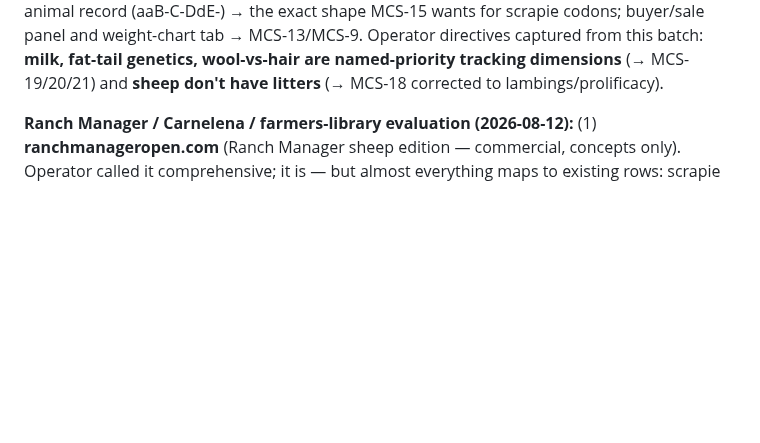
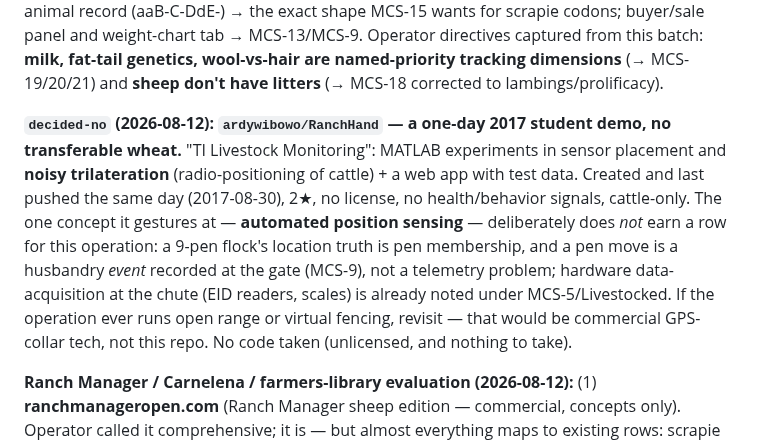
Before and after one commit to jsschrstrcks1/manateecreeksheep, a Markdown page: docs/UPGRADE-LEDGER.md, the part around the change. GitHub-like rendering; blank space fills up the shorter version.

Commit message:
ledger: decided-no on ardywibowo/RanchHand (one-day 2017 trilateration demo)
TI-sponsored student project: MATLAB sensor-placement/noisy-
trilateration experiments + test-data web app. Same-day create/abandon,
no license, no health signals, cattle-only. Near-miss named: automated
position sensing doesn't earn a row for a 9-pen flock where location
truth is pen membership recorded at the gate (MCS-9); chute hardware
already under MCS-5. Revisit only if open range / virtual fencing.

[no-reasoning]

Co-Authored-By: Claude Opus 5 <noreply@anthropic.com>
Claude-Session: https://claude.ai/code/session_014QbQkoaKz6YrMxCyGsSgxY

```diff
--- a/docs/UPGRADE-LEDGER.md
+++ b/docs/UPGRADE-LEDGER.md
@@ -107,6 +107,17 @@ already exists on 2/276 records — the extension is partially seeded). (4) **An
 scrapie codons; buyer/sale panel and weight-chart tab → MCS-13/MCS-9. Operator directives captured
 from this batch: **milk, fat-tail genetics, wool-vs-hair are named-priority tracking dimensions**
 (→ MCS-19/20/21) and **sheep don't have litters** (→ MCS-18 corrected to lambings/prolificacy).
+
+**`decided-no` (2026-08-12): `ardywibowo/RanchHand` — a one-day 2017 student demo, no transferable
+wheat.** "TI Livestock Monitoring": MATLAB experiments in sensor placement and **noisy
+trilateration** (radio-positioning of cattle) + a web app with test data. Created and last pushed
+the same day (2017-08-30), 2★, no license, no health/behavior signals, cattle-only. The one
+concept it gestures at — **automated position sensing** — deliberately does *not* earn a row for
+this operation: a 9-pen flock's location truth is pen membership, and a pen move is a husbandry
+*event* recorded at the gate (MCS-9), not a telemetry problem; hardware data-acquisition at the
+chute (EID readers, scales) is already noted under MCS-5/Livestocked. If the operation ever runs
+open range or virtual fencing, revisit — that would be commercial GPS-collar tech, not this repo.
+No code taken (unlicensed, and nothing to take).
 
 **Ranch Manager / Carnelena / farmers-library evaluation (2026-08-12):**
 (1) **ranchmanageropen.com** (Ranch Manager sheep edition — commercial, concepts only). Operator
```
